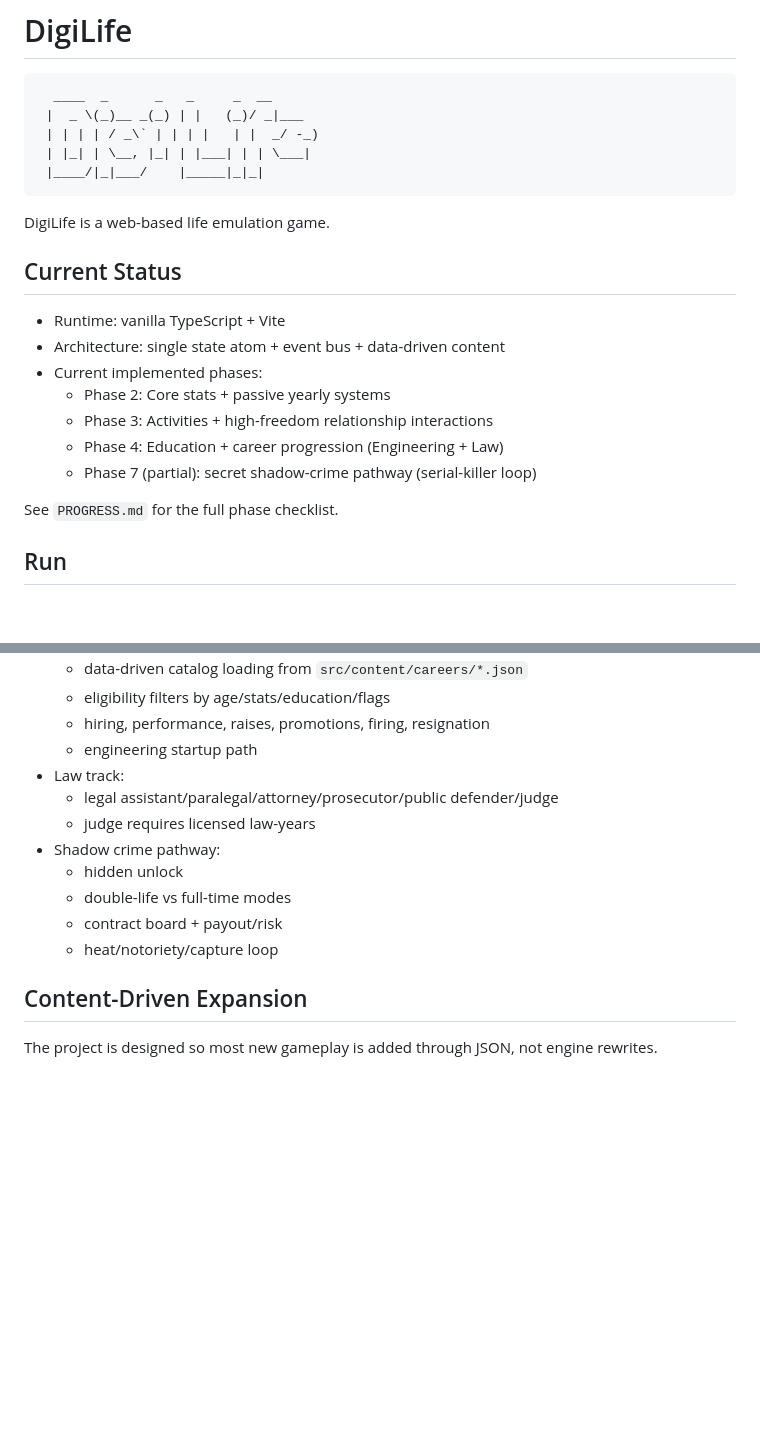
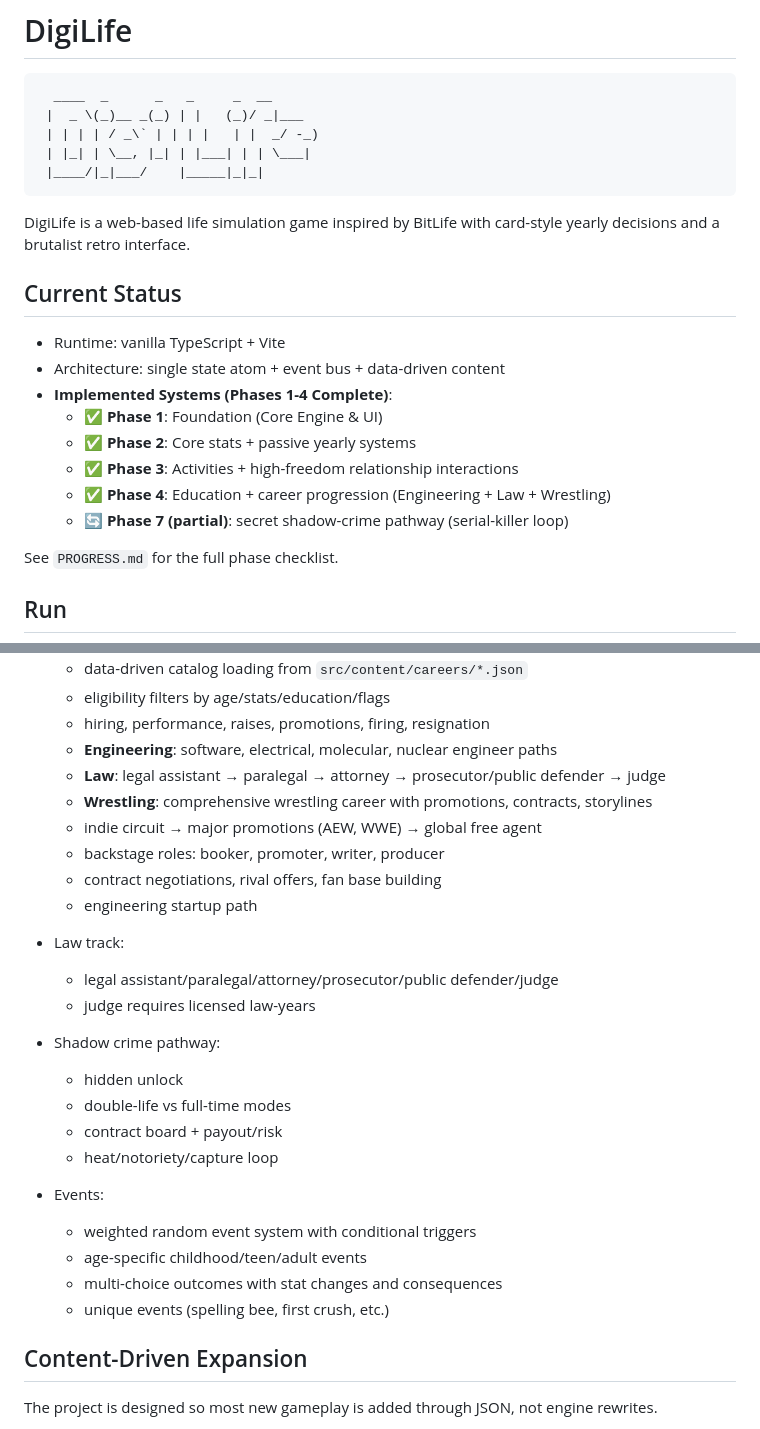
Before and after one commit to ibixina/DigiLife, a Markdown page: README.md, 2 parts joined by grey strips. Drawn GitHub-style; blank space fills up the shorter version.

Commit message:
Update README with current implementation status and add digilife logo
- Added ASCII art logo matching game's title screen
- Updated current status to reflect Phases 1-4 completion
- Added wrestling career system details (major implemented feature)
- Enhanced career section with specific engineering, law, and wrestling paths
- Added comprehensive event system description
- Restored original 'life simulation game' description

````diff
--- a/README.md
+++ b/README.md
@@ -8,17 +8,18 @@
  |____/|_|___/    |_____|_|_|
 ```
 
-DigiLife is a web-based life emulation game.
+DigiLife is a web-based life simulation game inspired by BitLife with card-style yearly decisions and a brutalist retro interface.
 
 ## Current Status
 
 - Runtime: vanilla TypeScript + Vite
 - Architecture: single state atom + event bus + data-driven content
-- Current implemented phases:
-  - Phase 2: Core stats + passive yearly systems
-  - Phase 3: Activities + high-freedom relationship interactions
-  - Phase 4: Education + career progression (Engineering + Law)
-  - Phase 7 (partial): secret shadow-crime pathway (serial-killer loop)
+- **Implemented Systems (Phases 1-4 Complete)**:
+  - ✅ **Phase 1**: Foundation (Core Engine & UI)
+  - ✅ **Phase 2**: Core stats + passive yearly systems
+  - ✅ **Phase 3**: Activities + high-freedom relationship interactions
+  - ✅ **Phase 4**: Education + career progression (Engineering + Law + Wrestling)
+  - 🔄 **Phase 7 (partial)**: secret shadow-crime pathway (serial-killer loop)
 
 See `PROGRESS.md` for the full phase checklist.
 
@@ -69,6 +70,12 @@ Dev server runs on port `5173`.
   - data-driven catalog loading from `src/content/careers/*.json`
   - eligibility filters by age/stats/education/flags
   - hiring, performance, raises, promotions, firing, resignation
+  - **Engineering**: software, electrical, molecular, nuclear engineer paths
+  - **Law**: legal assistant → paralegal → attorney → prosecutor/public defender → judge
+  - **Wrestling**: comprehensive wrestling career with promotions, contracts, storylines
+  - indie circuit → major promotions (AEW, WWE) → global free agent
+  - backstage roles: booker, promoter, writer, producer
+  - contract negotiations, rival offers, fan base building
   - engineering startup path
 - Law track:
   - legal assistant/paralegal/attorney/prosecutor/public defender/judge
@@ -78,6 +85,12 @@ Dev server runs on port `5173`.
   - double-life vs full-time modes
   - contract board + payout/risk
   - heat/notoriety/capture loop
+
+- Events:
+  - weighted random event system with conditional triggers
+  - age-specific childhood/teen/adult events
+  - multi-choice outcomes with stat changes and consequences
+  - unique events (spelling bee, first crush, etc.)
 
 ## Content-Driven Expansion
 
````
